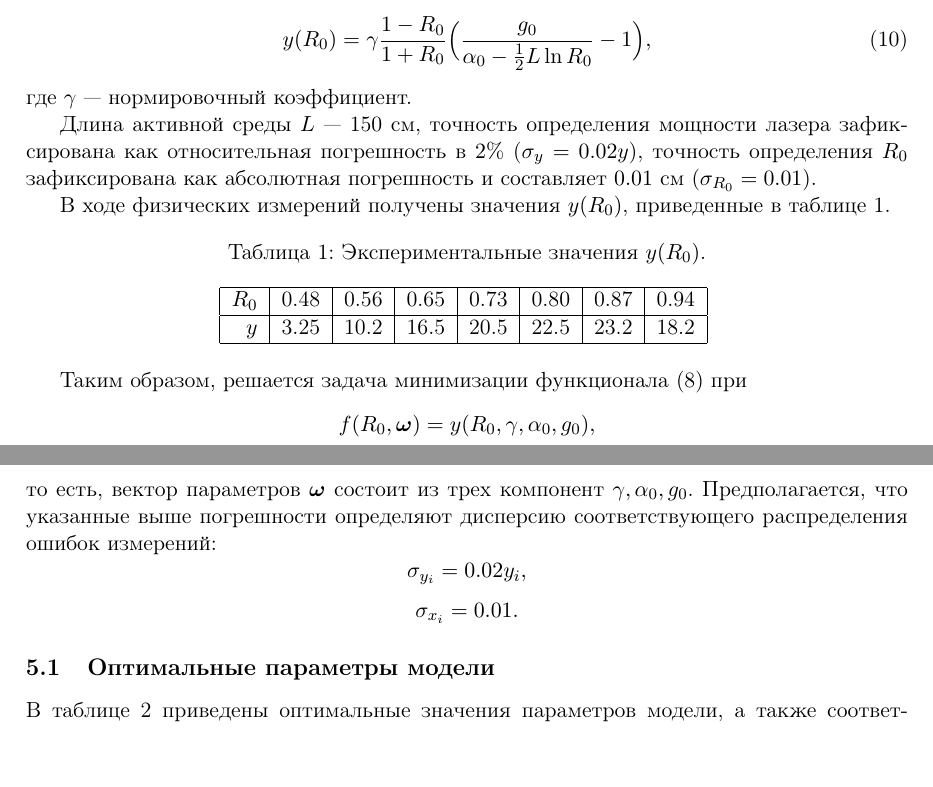
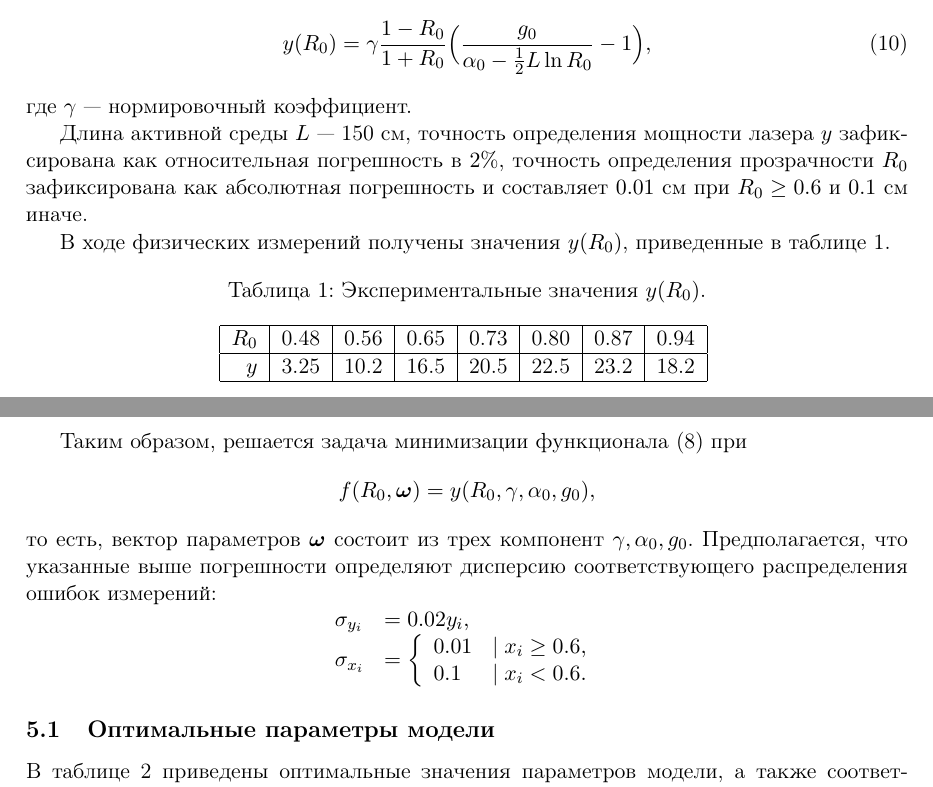
Before and after one commit to 0xd34df00d/RefractOptics, a LaTeX document (doc/Rudoy2014LevMar.tex): two parts of pages 5 and 6 of 7, joined at a grey line, cut so that both start at the same text. Compiled offline with pdfLaTeX.

Commit message:
[2014LevMar] \sigma_x is not that absolute.

```diff
--- a/doc/Rudoy2014LevMar.tex
+++ b/doc/Rudoy2014LevMar.tex
@@ -308,9 +308,9 @@ $2 \sqrt{R_0} \approx 1 + R_0$ в \eqref{eq:y_exact}, получив выраж
 \end{equation}
 где $\gamma$~--- нормировочный коэффициент.
 
-Длина активной среды $L$~--- 150 см, точность определения мощности лазера зафиксирована
-как относительная погрешность в $2\%$ ($\sigma_y = 0.02y$), точность определения $R_0$
-зафиксирована как абсолютная погрешность и составляет $0.01$ см ($\sigma_{R_0} = 0.01$).
+Длина активной среды $L$~--- 150 см, точность определения мощности лазера $y$ зафиксирована
+как относительная погрешность в $2\%$, точность определения прозрачности $R_0$ зафиксирована как
+абсолютная погрешность и составляет $0.01$ см при $R_0 \geq 0.6$ и $0.1$ см иначе.
 
 В ходе физических измерений получены значения $y(R_0)$, приведенные в таблице \ref{tabl:measurements}.
 
@@ -333,10 +333,15 @@ $2 \sqrt{R_0} \approx 1 + R_0$ в \eqref{eq:y_exact}, получив выраж
 $\gamma, \alpha_0, g_0$. Предполагается, что указанные выше погрешности определяют
 дисперсию соответствующего распределения ошибок измерений:
 \[
-  \sigma_{y_i} = 0.02 y_i,
-\]
-\[
-  \sigma_{x_i} = 0.01.
+  \begin{array}{ll}
+	\sigma_{y_i} &= 0.02 y_i,\\
+	\sigma_{x_i} &= \left\{
+	  \begin{array}{lr}
+		0.01 & \mid x_i \geq 0.6, \\
+		0.1  & \mid x_i < 0.6.
+	  \end{array}
+	\right.
+\end{array}
 \]
 
 \subsection{Оптимальные параметры модели}
```
